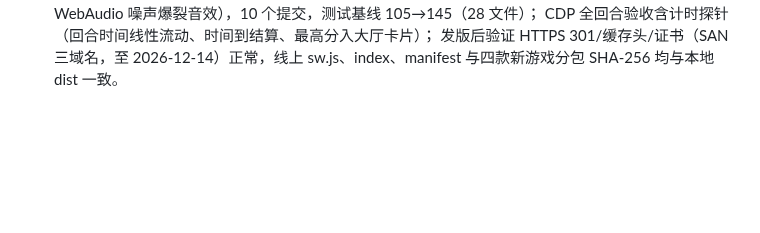
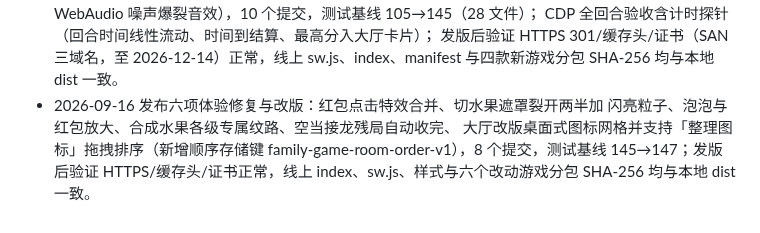
Before and after one commit to callcter/games, a Markdown page: docs/ops.md, the part around the change. GitHub-like rendering; blank space fills up the shorter version.

Commit message:
docs: record experience fixes release verification
原因：六项体验修复与大厅改版（8 个提交）已按用户指示发版，
按运维手册要求补记变更记录。
内容：记录发布范围（红包特效、切水果裂开、实体放大、水果纹路、
空当接龙自动收尾、大厅图标排序）、测试基线 145→147 与发版验证
结果。
效果：线上 index、sw.js、样式与六个改动游戏分包 SHA-256 与本地
dist 一致，缓存头与证书（至 2026-12-14）正常。

```diff
--- a/docs/ops.md
+++ b/docs/ops.md
@@ -153,3 +153,9 @@ Let's Encrypt 用全球多视角 DNS 验证，可能命中刚删除记录的负
   CDP 全回合验收含计时探针（回合时间线性流动、时间到结算、最高分入大厅卡片）；
   发版后验证 HTTPS 301/缓存头/证书（SAN 三域名，至 2026-12-14）正常，线上
   sw.js、index、manifest 与四款新游戏分包 SHA-256 均与本地 dist 一致。
+- 2026-09-16 发布六项体验修复与改版：红包点击特效合并、切水果遮罩裂开两半加
+  闪亮粒子、泡泡与红包放大、合成水果各级专属纹路、空当接龙残局自动收完、
+  大厅改版桌面式图标网格并支持「整理图标」拖拽排序（新增顺序存储键
+  family-game-room-order-v1），8 个提交，测试基线 145→147；发版后验证
+  HTTPS/缓存头/证书正常，线上 index、sw.js、样式与六个改动游戏分包
+  SHA-256 均与本地 dist 一致。
```
